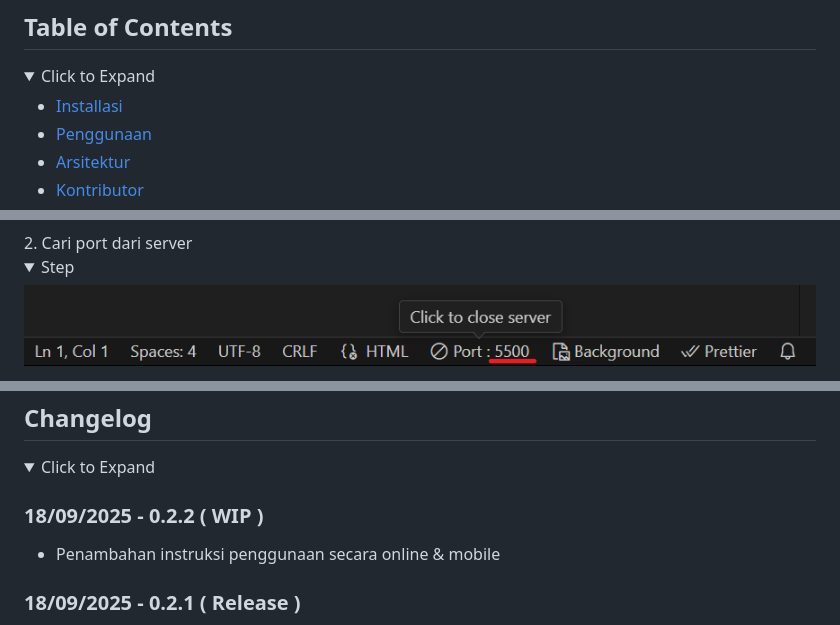
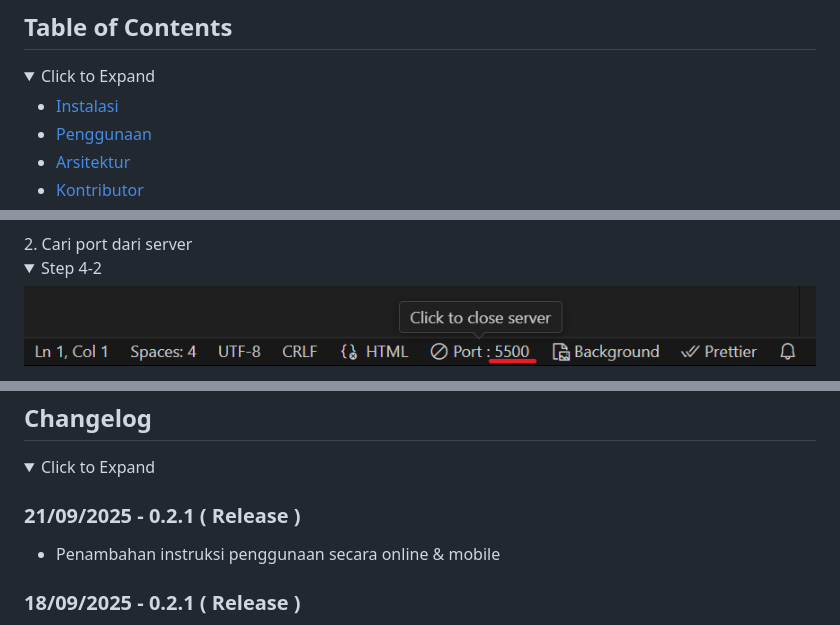
Before and after one commit to Banditov/XI-TKJ-3_PWL_Kelompok-5, a Markdown page: README.md, 3 parts joined by grey strips. Drawn GitHub-style; folded sections open.

```diff
--- a/README.md
+++ b/README.md
@@ -27,7 +27,7 @@
 <details>
    <summary>Click to Expand</summary>
 
-- [Installasi](#installasi)
+- [Instalasi](#instalasi)
 - [Penggunaan](#penggunaan)
 - [Arsitektur](#arsitektur)
 - [Kontributor](#kontributor)
@@ -139,7 +142,7 @@
    </details>
 2. Cari port dari server
    <details>
-      <summary>Step</summary>
+      <summary>Step 4-2</summary>
       <img src=".github/images/tutorial/4-2.png">
    </details>
 3. Buka browser di HP kamu dan masukin informasi yang sudah didapati dengan format<br>
@@ -199,7 +202,7 @@ Distributed under the Unlicense License. See [`LICENSE.txt`](./LICENSE.txt) for
 <details>
    <summary>Click to Expand</summary>
 
-### 18/09/2025 - 0.2.2 ( WIP )
+### 21/09/2025 - 0.2.1 ( Release )
 
 - Penambahan instruksi penggunaan secara online & mobile
 
```
Also changed, not shown: other parts of README.md (+16 -13 lines).
